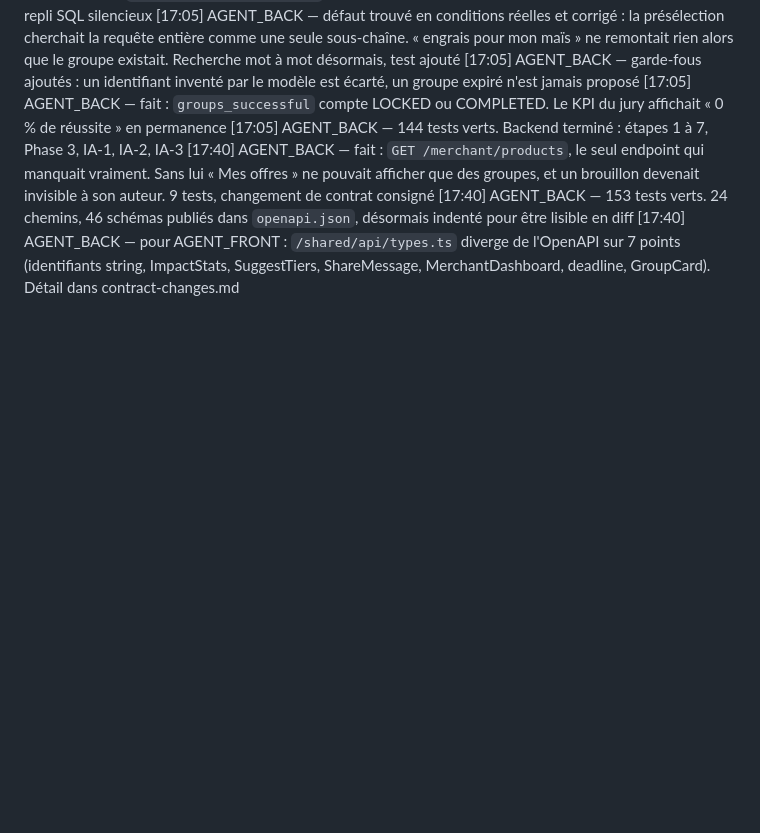
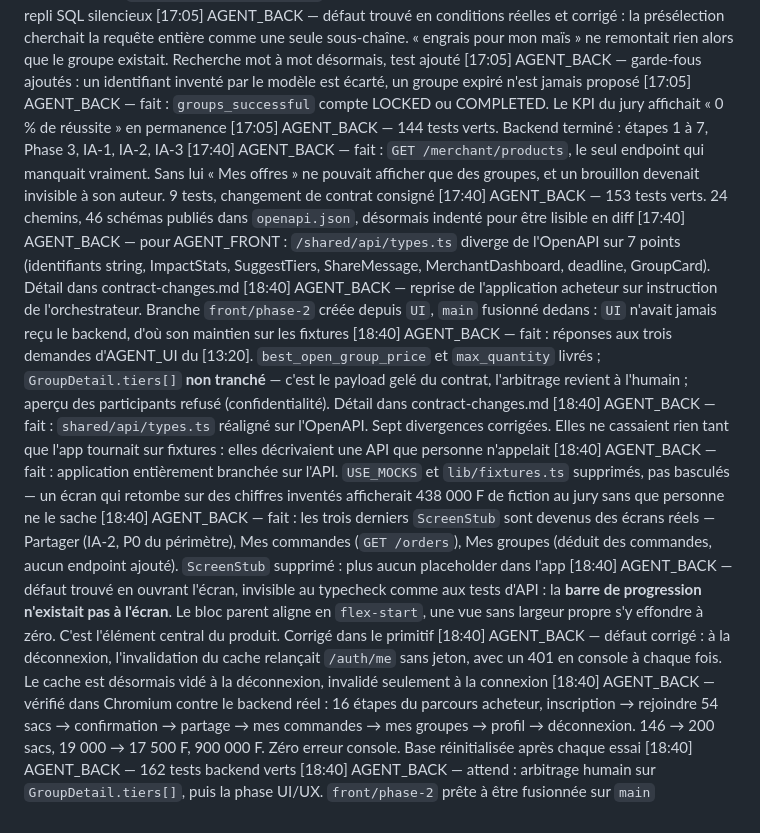
Before and after one commit to Topboy77Mp/hackathon_Yas, a Markdown page: docs/handoff/journal.md, the part around the change. GitHub-like rendering; blank space fills up the shorter version.

```diff
--- a/docs/handoff/journal.md
+++ b/docs/handoff/journal.md
@@ -94,3 +94,13 @@ Format : `[HH:MM] AGENT_X — fait / bloqué par / attend`
 [17:40] AGENT_BACK — fait : `GET /merchant/products`, le seul endpoint qui manquait vraiment. Sans lui « Mes offres » ne pouvait afficher que des groupes, et un brouillon devenait invisible à son auteur. 9 tests, changement de contrat consigné
 [17:40] AGENT_BACK — 153 tests verts. 24 chemins, 46 schémas publiés dans `openapi.json`, désormais indenté pour être lisible en diff
 [17:40] AGENT_BACK — pour AGENT_FRONT : `/shared/api/types.ts` diverge de l'OpenAPI sur 7 points (identifiants string, ImpactStats, SuggestTiers, ShareMessage, MerchantDashboard, deadline, GroupCard). Détail dans contract-changes.md
+[18:40] AGENT_BACK — reprise de l'application acheteur sur instruction de l'orchestrateur. Branche `front/phase-2` créée depuis `UI`, `main` fusionné dedans : `UI` n'avait jamais reçu le backend, d'où son maintien sur les fixtures
+[18:40] AGENT_BACK — fait : réponses aux trois demandes d'AGENT_UI du [13:20]. `best_open_group_price` et `max_quantity` livrés ; `GroupDetail.tiers[]` **non tranché** — c'est le payload gelé du contrat, l'arbitrage revient à l'humain ; aperçu des participants refusé (confidentialité). Détail dans contract-changes.md
+[18:40] AGENT_BACK — fait : `shared/api/types.ts` réaligné sur l'OpenAPI. Sept divergences corrigées. Elles ne cassaient rien tant que l'app tournait sur fixtures : elles décrivaient une API que personne n'appelait
+[18:40] AGENT_BACK — fait : application entièrement branchée sur l'API. `USE_MOCKS` et `lib/fixtures.ts` supprimés, pas basculés — un écran qui retombe sur des chiffres inventés afficherait 438 000 F de fiction au jury sans que personne ne le sache
+[18:40] AGENT_BACK — fait : les trois derniers `ScreenStub` sont devenus des écrans réels — Partager (IA-2, P0 du périmètre), Mes commandes (`GET /orders`), Mes groupes (déduit des commandes, aucun endpoint ajouté). `ScreenStub` supprimé : plus aucun placeholder dans l'app
+[18:40] AGENT_BACK — défaut trouvé en ouvrant l'écran, invisible au typecheck comme aux tests d'API : la **barre de progression n'existait pas à l'écran**. Le bloc parent aligne en `flex-start`, une vue sans largeur propre s'y effondre à zéro. C'est l'élément central du produit. Corrigé dans le primitif
+[18:40] AGENT_BACK — défaut corrigé : à la déconnexion, l'invalidation du cache relançait `/auth/me` sans jeton, avec un 401 en console à chaque fois. Le cache est désormais vidé à la déconnexion, invalidé seulement à la connexion
+[18:40] AGENT_BACK — vérifié dans Chromium contre le backend réel : 16 étapes du parcours acheteur, inscription → rejoindre 54 sacs → confirmation → partage → mes commandes → mes groupes → profil → déconnexion. 146 → 200 sacs, 19 000 → 17 500 F, 900 000 F. Zéro erreur console. Base réinitialisée après chaque essai
+[18:40] AGENT_BACK — 162 tests backend verts
+[18:40] AGENT_BACK — attend : arbitrage humain sur `GroupDetail.tiers[]`, puis la phase UI/UX. `front/phase-2` prête à être fusionnée sur `main`
```
Also changed, not shown: docs/handoff/contract-changes.md (+72 -0 lines).
